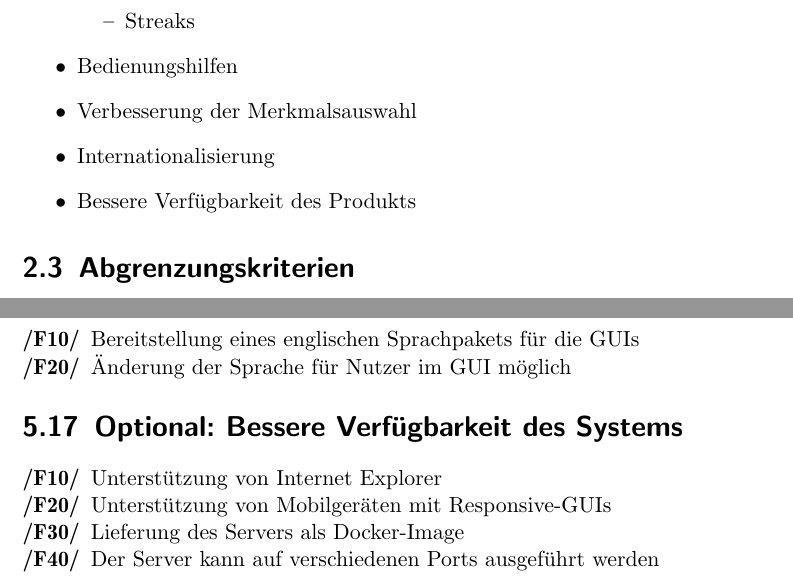
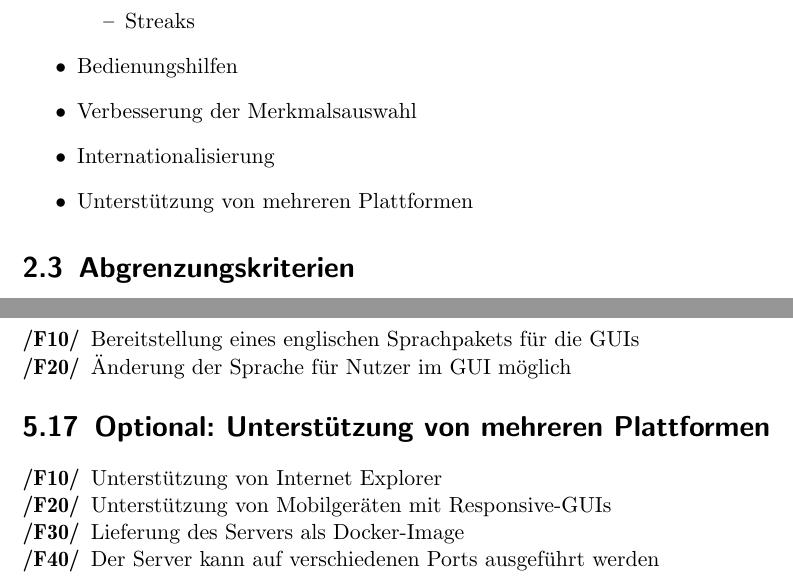
Before and after one commit to bendixsonnenberg/CS-Select-Allg, a LaTeX document (pflichtenheft/pflichtenheft.tex): two parts of pages 7 and 15 of 45, joined at a grey line, cut so that both start at the same text. Compiled offline with pdfLaTeX.

Commit message:
Unterstützung von mehreren Plattformen

```diff
--- a/pflichtenheft/pflichtenheft.tex
+++ b/pflichtenheft/pflichtenheft.tex
@@ -193,7 +193,7 @@ description={Ein Server, der nicht Bestandteil des Produktes ist, jedoch benöti
         \item Bedienungshilfen
         \item Verbesserung der Merkmalsauswahl %Bitte umformulieren: Die Merkmale, die der Spieler bekommt, das ist irgendwie zweideutig
         \item Internationalisierung
-        \item Bessere Verfügbarkeit des Produkts
+        \item Unterstützung von mehreren Plattformen
     \end{itemize}
 
 
@@ -415,7 +415,7 @@ description={Ein Server, der nicht Bestandteil des Produktes ist, jedoch benöti
 	/F20/ & Änderung der Sprache für Nutzer im GUI möglich \\
     \end{tabularx}
 
-    \section{Optional: Bessere Verfügbarkeit des Systems}
+    \section{Optional: Unterstützung von mehreren Plattformen}
     \begin{tabularx}{\linewidth}{@{}>{\bfseries}l@{\hspace{.5em}}X@{}}
 	/F10/ & Unterstützung von Internet Explorer \\
 	/F20/ & Unterstützung von Mobilgeräten mit Responsive-GUIs \\
```
